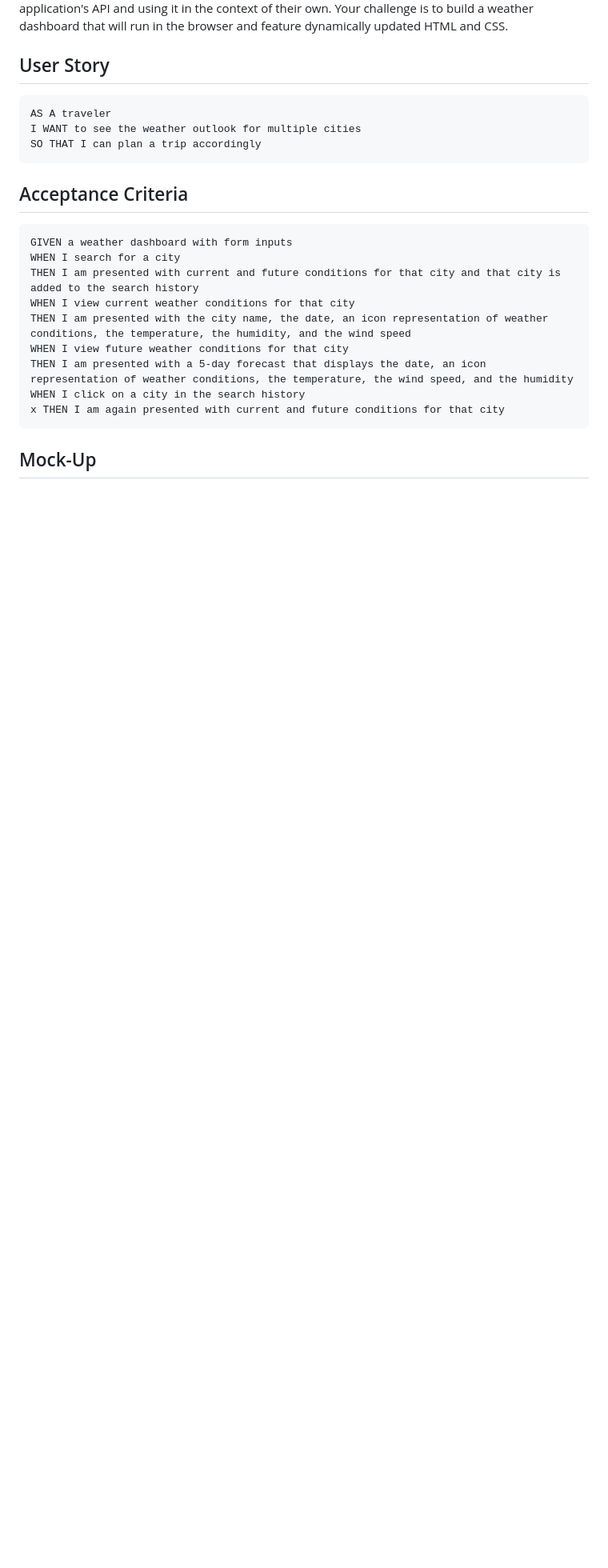
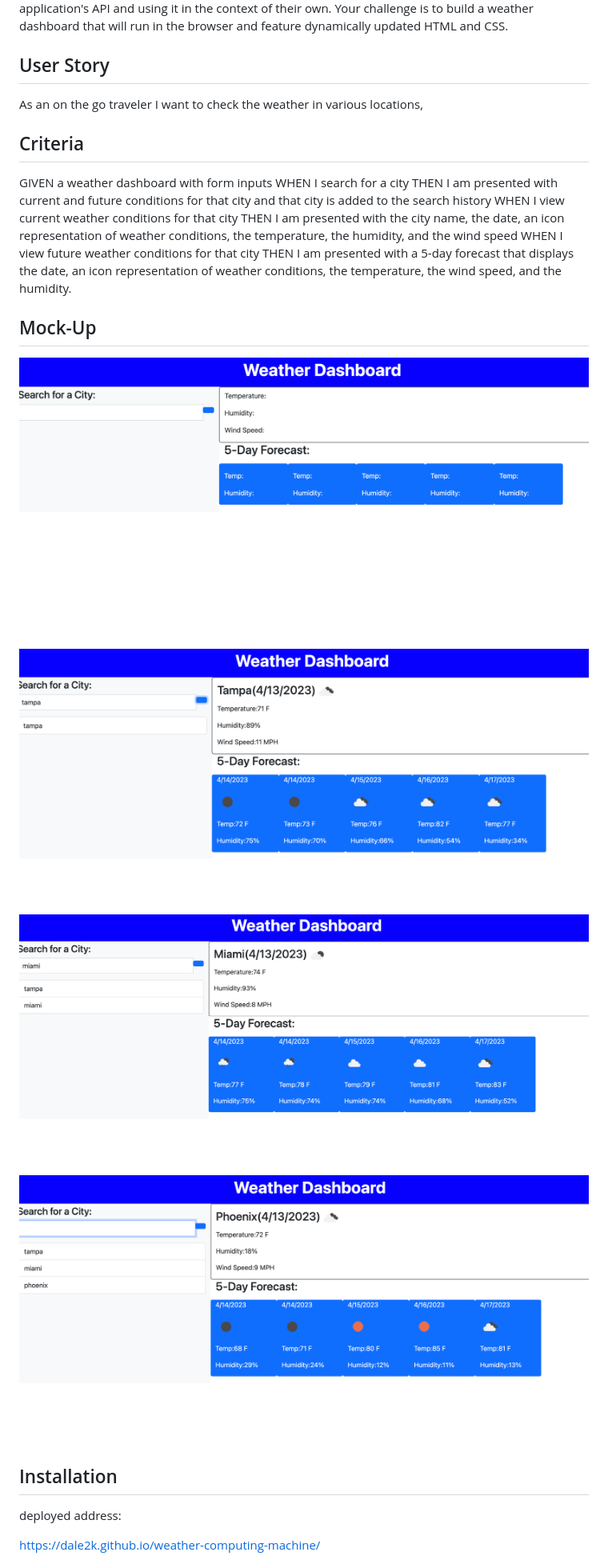
Before and after one commit to Dale2k/weather-computing-machine, a Markdown page: README.md, the part around the change printed below. Shown: that part at 80% size. Drawn GitHub-style; pictures changed too: assets/images/Miami.png (added), assets/images/Open.png (added), assets/images/Phoenix.png (added); blank space fills up the shorter version.

Commit message:
update js readme add images

````diff
--- a/README.md
+++ b/README.md
@@ -25,24 +25,34 @@ Third-party APIs allow developers to access their data and functionality by maki
 
 ## User Story
 
-```
-AS A traveler
-I WANT to see the weather outlook for multiple cities
-SO THAT I can plan a trip accordingly
-```
+As an on the go traveler I want to check the weather in various locations,
 
-## Acceptance Criteria
 
-```
+## Criteria
+
+
 GIVEN a weather dashboard with form inputs
 WHEN I search for a city
 THEN I am presented with current and future conditions for that city and that city is added to the search history
 WHEN I view current weather conditions for that city
 THEN I am presented with the city name, the date, an icon representation of weather conditions, the temperature, the humidity, and the wind speed
 WHEN I view future weather conditions for that city
-THEN I am presented with a 5-day forecast that displays the date, an icon representation of weather conditions, the temperature, the wind speed, and the humidity
-WHEN I click on a city in the search history
-x THEN I am again presented with current and future conditions for that city
-```
+THEN I am presented with a 5-day forecast that displays the date, an icon representation of weather conditions, the temperature, the wind speed, and the humidity.
+
 
 ## Mock-Up
+
+![Dashboard open page](./assets/images/Open.png)
+
+![Tampa weather to local storage](./assets/images/Tampa.png)
+
+![Miami weather to local storage](./assets/images/Miami.png)
+
+![Phoenix weather to local storage](./assets/images/Phoenix.png)
+
+## Installation
+
+deployed address:
+
+https://dale2k.github.io/weather-computing-machine/
+
````
Also changed, not shown: other parts of README.md (+3 -0 lines), 1 other file.
